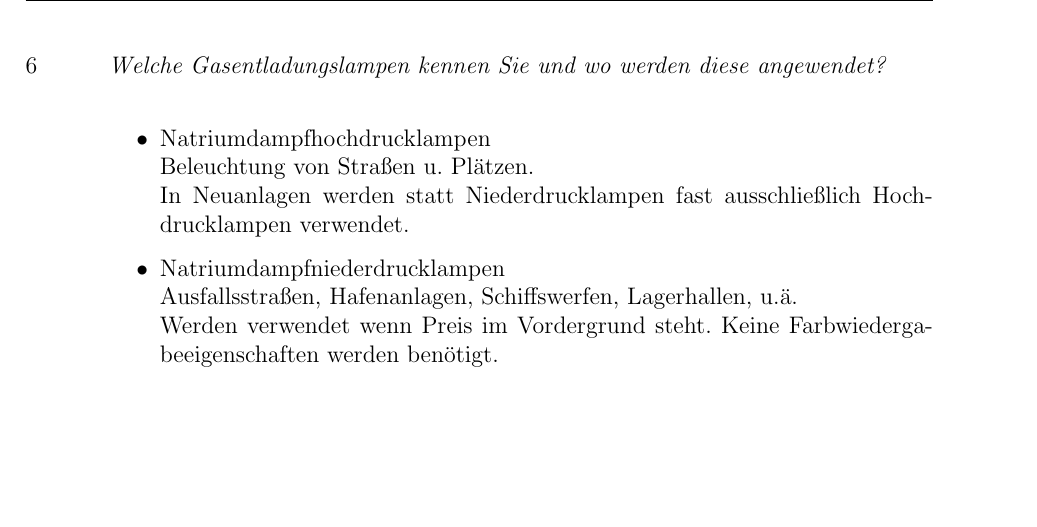
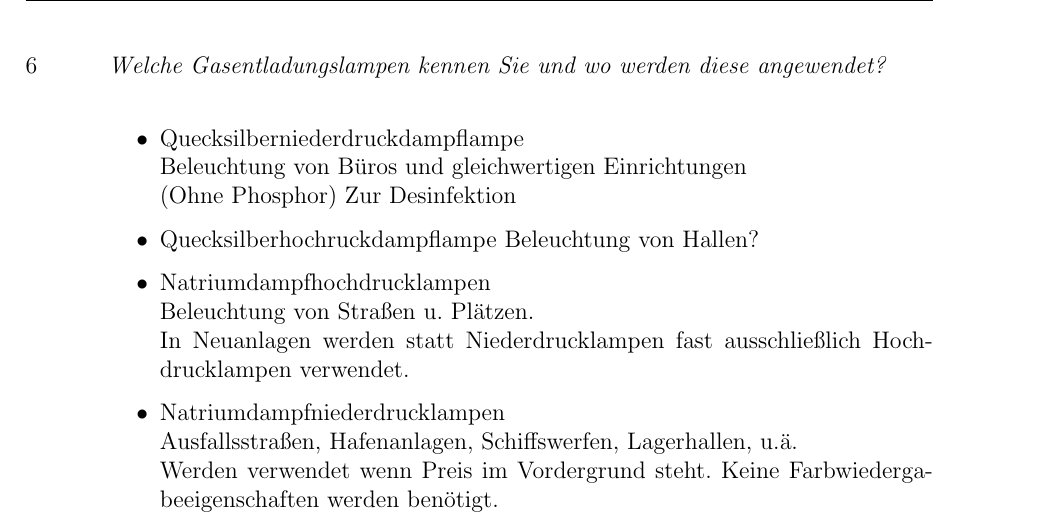
Before and after one commit to uvraj/ES_QA, a LaTeX document (main.tex, which reads sections/leuchtmittel.tex): part of page 18 of 18 before the commit and part of page 18 of 19 after it, cut so that both start at the same text, the shorter picture padded with empty space. Compiled offline with pdfLaTeX.

Commit message:
Gasentladungslampen: Einige weitern beispiele

```diff
--- a/sections/leuchtmittel.tex
+++ b/sections/leuchtmittel.tex
@@ -61,6 +61,11 @@ Arbeiten Sie die unten aufgelistete Aufgabenstellung durch.
     \item   \question{Welche Gasentladungslampen kennen Sie und wo werden diese angewendet?}\\
 
             \begin{itemize}
+                \item Quecksilberniederdruckdampflampe\\
+                    Beleuchtung von Büros und gleichwertigen Einrichtungen\\
+                    (Ohne Phosphor) Zur Desinfektion
+                \item Quecksilberhochruckdampflampe
+                    Beleuchtung von Hallen?
                 \item Natriumdampfhochdrucklampen\\
                     Beleuchtung von Straßen u. Plätzen. \\
                     In Neuanlagen werden statt Niederdrucklampen fast ausschließlich Hochdrucklampen verwendet.
```
Also changed, not shown: main.pdf.
